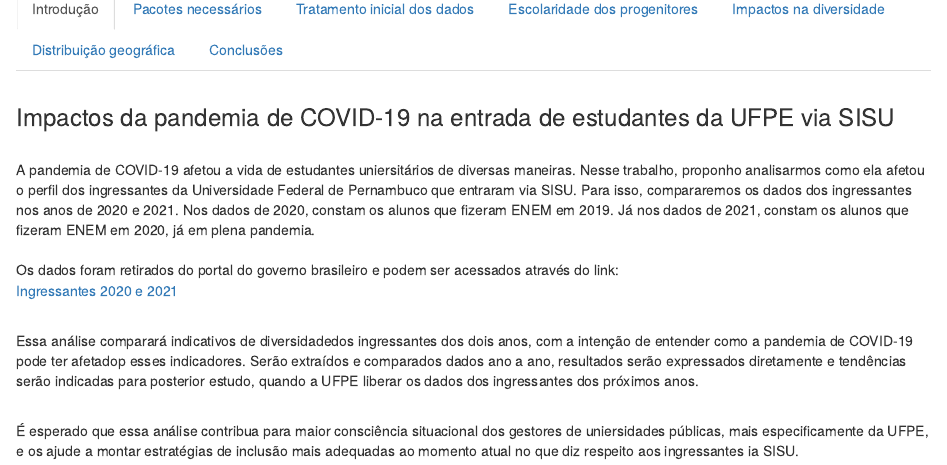
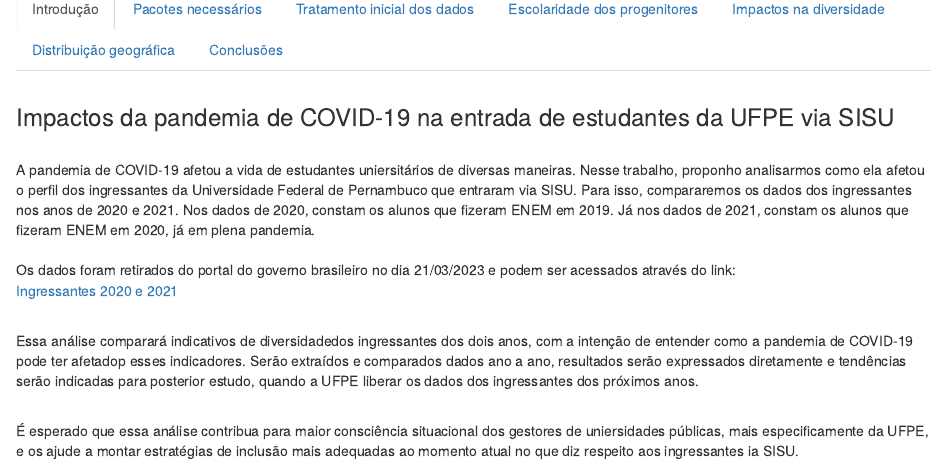
Before and after one commit to sberdine77/sisu_ufpe_covid_comparison, an R Markdown document (ProjetoAnaliseDeDados.Rmd): the page in a window 1100 px wide, from 120 px down. The pictures show the output file ProjetoAnaliseDeDados.html that the author committed with the source, opened offline.

Commit message:
Fixing hiperlink

```diff
--- a/ProjetoAnaliseDeDados.Rmd
+++ b/ProjetoAnaliseDeDados.Rmd
@@ -18,9 +18,9 @@
 A pandemia de COVID-19 afetou a vida de estudantes uniersitários de diversas maneiras. Nesse trabalho, proponho analisarmos como ela afetou o perfil dos ingressantes da Universidade Federal de Pernambuco que entraram via SISU. Para isso, compararemos os dados dos ingressantes nos anos de 2020 e 2021. Nos dados de 2020, constam os alunos que fizeram ENEM em 2019. Já nos dados de 2021, constam os alunos que fizeram ENEM em 2020, já em plena pandemia.
 <br>
 <br>
-Os dados foram retirados do portal do governo brasileiro e podem ser acessados através do link:
+Os dados foram retirados do portal do governo brasileiro no dia 21/03/2023 e podem ser acessados através do link:
 <br>
-[Ingressantes 2020 e 2021](https://dados.gov.br/dados/conjuntos-dados/discentes-ingressos-sisu-ufpe)
+[Ingressantes 2020 e 2021](https://dados.gov.br/dados/conjuntos-dados/inscricoes-sisu)
 
 <br>
 Essa análise comparará indicativos de diversidadedos ingressantes dos dois anos, com a intenção de entender como a pandemia de COVID-19 pode ter afetadop esses indicadores. Serão extraídos e comparados dados ano a ano, resultados serão expressados diretamente e tendências serão indicadas para posterior estudo, quando a UFPE liberar os dados dos ingressantes  dos próximos anos.
```
Also changed, not shown: ProjetoAnaliseDeDados.html, 1 other file.
